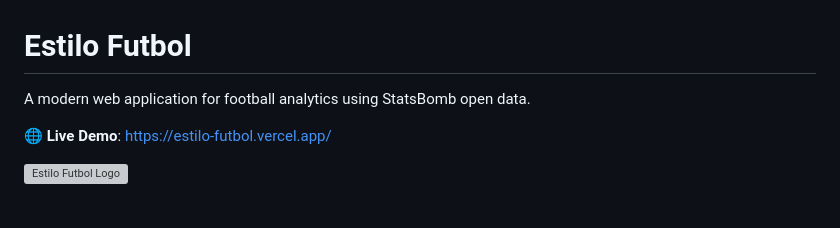
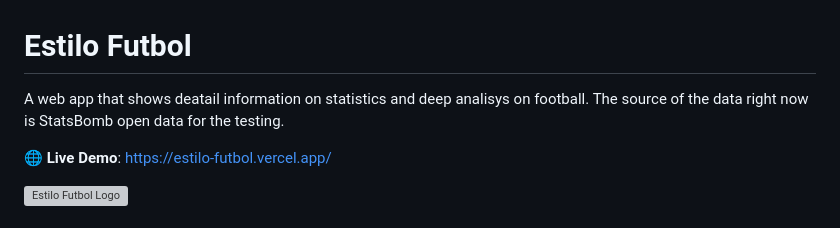
Before and after one commit to EstiloFutbol/EstiloFutbol, a Markdown page: README.md, the part around one of its changes. Drawn GitHub-style; grey boxes are pictures that could not be loaded.

```diff
--- a/README.md
+++ b/README.md
@@ -1,6 +1,7 @@
 # Estilo Futbol
 
-A modern web application for football analytics using StatsBomb open data.
+A web app that shows deatail information on statistics and deep analisys on football.
+The source of the data right now is StatsBomb open data for the testing.
 
 🌐 **Live Demo**: [https://estilo-futbol.vercel.app/](https://estilo-futbol.vercel.app/)
 
```
Also changed, not shown: other parts of README.md (+1 -0 lines).
